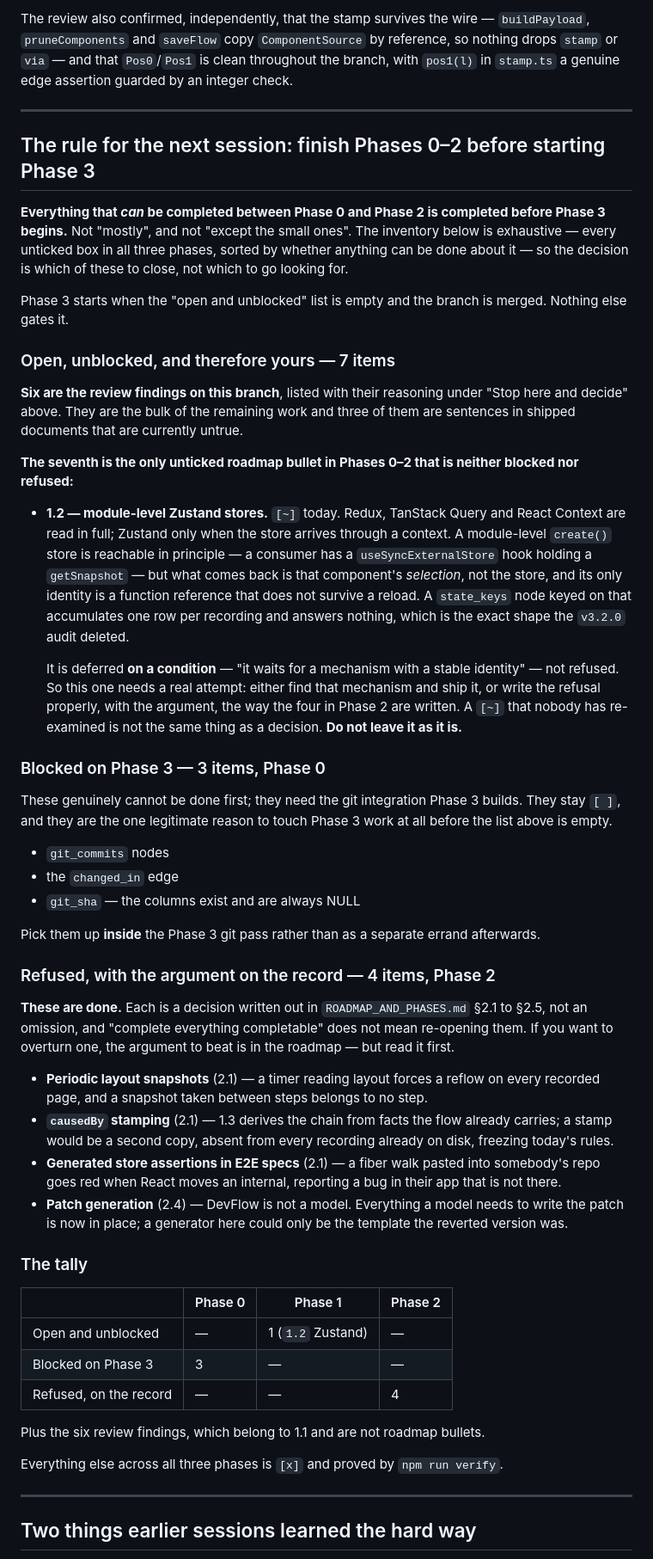
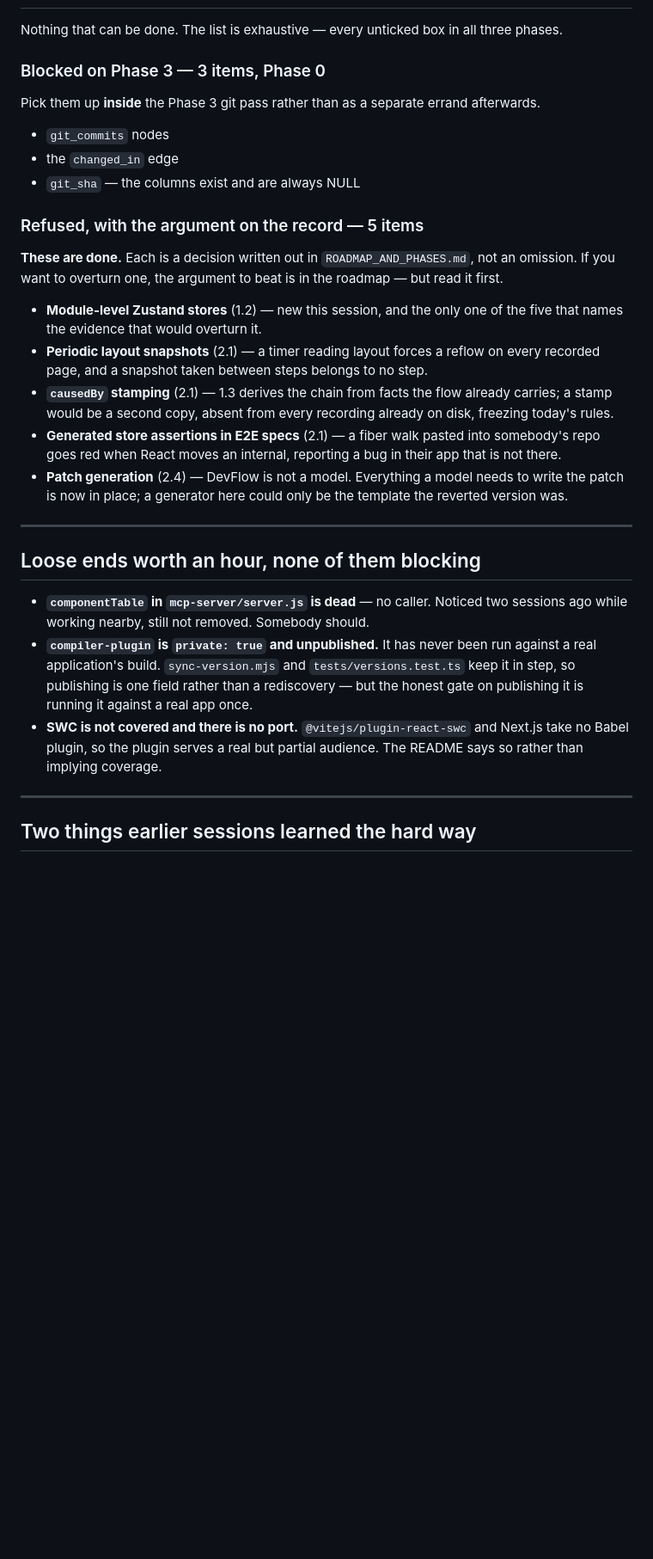
Before and after one commit to ansh-n-chovatiya/DevFlow, a Markdown page: NEXT_SESSION_PROMPT.md, the part around one of its changes. Shown at 86% size. Rendered like a GitHub page; blank space fills up the shorter version.

```diff
--- a/NEXT_SESSION_PROMPT.md
+++ b/NEXT_SESSION_PROMPT.md
@@ -177,66 +128,23 @@ Merging and forgetting is the one option that is not open.
-The review also confirmed, independently, that the stamp survives the wire —
-`buildPayload`, `pruneComponents` and `saveFlow` copy `ComponentSource` by
-reference, so nothing drops `stamp` or `via` — and that `Pos0`/`Pos1` is clean
-throughout the branch, with `pos1(l)` in `stamp.ts` a genuine edge assertion
-guarded by an integer check.
-
----
-
-## The rule for the next session: finish Phases 0–2 before starting Phase 3
-
-**Everything that *can* be completed between Phase 0 and Phase 2 is completed
-before Phase 3 begins.** Not "mostly", and not "except the small ones". The
-inventory below is exhaustive — every unticked box in all three phases, sorted
-by whether anything can be done about it — so the decision is which of these to
-close, not which to go looking for.
-
-Phase 3 starts when the "open and unblocked" list is empty and the branch is
-merged. Nothing else gates it.
-
-### Open, unblocked, and therefore yours — 7 items
-
-**Six are the review findings on this branch**, listed with their reasoning
-under "Stop here and decide" above. They are the bulk of the remaining work and
-three of them are sentences in shipped documents that are currently untrue.
-
-**The seventh is the only unticked roadmap bullet in Phases 0–2 that is neither
-blocked nor refused:**
-
-- **1.2 — module-level Zustand stores.** `[~]` today. Redux, TanStack Query and
-  React Context are read in full; Zustand only when the store arrives through a
-  context. A module-level `create()` store is reachable in principle — a
-  consumer has a `useSyncExternalStore` hook holding a `getSnapshot` — but what
-  comes back is that component's *selection*, not the store, and its only
-  identity is a function reference that does not survive a reload. A
-  `state_keys` node keyed on that accumulates one row per recording and answers
-  nothing, which is the exact shape the `v3.2.0` audit deleted.
-
-  It is deferred **on a condition** — "it waits for a mechanism with a stable
-  identity" — not refused. So this one needs a real attempt: either find that
-  mechanism and ship it, or write the refusal properly, with the argument, the
-  way the four in Phase 2 are written. A `[~]` that nobody has re-examined is
-  not the same thing as a decision. **Do not leave it as it is.**
+Nothing that can be done. The list is exhaustive — every unticked box in all
+three phases.
 
 ### Blocked on Phase 3 — 3 items, Phase 0
 
-These genuinely cannot be done first; they need the git integration Phase 3
-builds. They stay `[ ]`, and they are the one legitimate reason to touch Phase 3
-work at all before the list above is empty.
+Pick them up **inside** the Phase 3 git pass rather than as a separate errand
+afterwards.
 
 - `git_commits` nodes
 - the `changed_in` edge
 - `git_sha` — the columns exist and are always NULL
 
-Pick them up **inside** the Phase 3 git pass rather than as a separate errand
-afterwards.
+### Refused, with the argument on the record — 5 items
 
-### Refused, with the argument on the record — 4 items, Phase 2
+**These are done.** Each is a decision written out in `ROADMAP_AND_PHASES.md`,
+not an omission. If you want to overturn one, the argument to beat is in the
+roadmap — but read it first.
 
-**These are done.** Each is a decision written out in `ROADMAP_AND_PHASES.md`
-§2.1 to §2.5, not an omission, and "complete everything completable" does not
-mean re-opening them. If you want to overturn one, the argument to beat is in
-the roadmap — but read it first.
-
+- **Module-level Zustand stores** (1.2) — new this session, and the only one of
+  the five that names the evidence that would overturn it.
 - **Periodic layout snapshots** (2.1) — a timer reading layout forces a reflow
   on every recorded page, and a snapshot taken between steps belongs to no step.
 - **`causedBy` stamping** (2.1) — 1.3 derives the chain from facts the flow
@@ -249,17 +157,20 @@ the roadmap — but read it first.
   to write the patch is now in place; a generator here could only be the
   template the reverted version was.
 
-### The tally
+---
 
-| | Phase 0 | Phase 1 | Phase 2 |
-| --- | --- | --- | --- |
-| Open and unblocked | — | 1 (`1.2` Zustand) | — |
-| Blocked on Phase 3 | 3 | — | — |
-| Refused, on the record | — | — | 4 |
+## Loose ends worth an hour, none of them blocking
 
-Plus the six review findings, which belong to 1.1 and are not roadmap bullets.
-
-Everything else across all three phases is `[x]` and proved by `npm run verify`.
+- **`componentTable` in `mcp-server/server.js` is dead** — no caller. Noticed two
+  sessions ago while working nearby, still not removed. Somebody should.
+- **`compiler-plugin` is `private: true` and unpublished.** It has never been run
+  against a real application's build. `sync-version.mjs` and
+  `tests/versions.test.ts` keep it in step, so publishing is one field rather
+  than a rediscovery — but the honest gate on publishing it is running it
+  against a real app once.
+- **SWC is not covered and there is no port.** `@vitejs/plugin-react-swc` and
+  Next.js take no Babel plugin, so the plugin serves a real but partial
+  audience. The README says so rather than implying coverage.
 
 ---
 
```
Also changed, not shown: other parts of NEXT_SESSION_PROMPT.md (+104 -153 lines).
